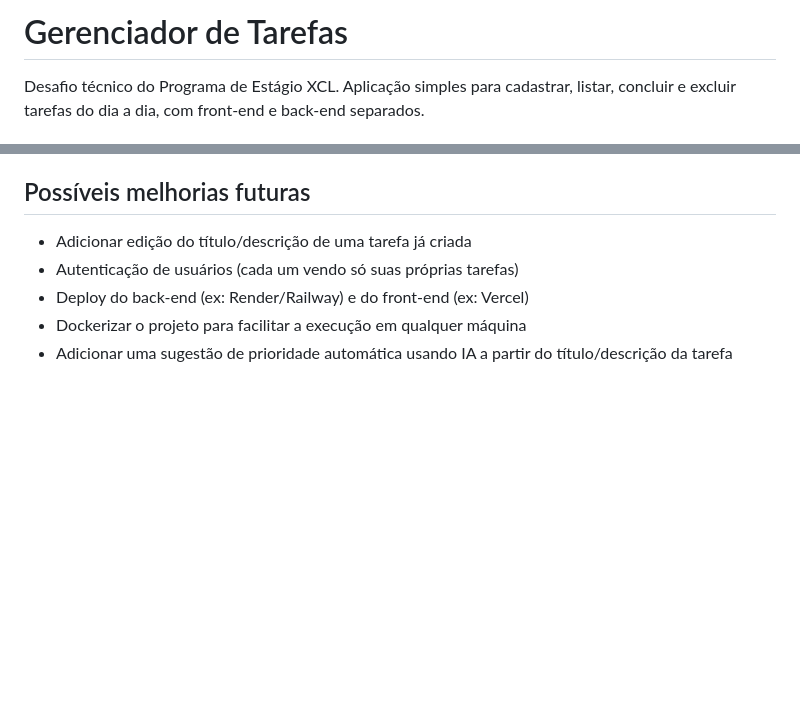
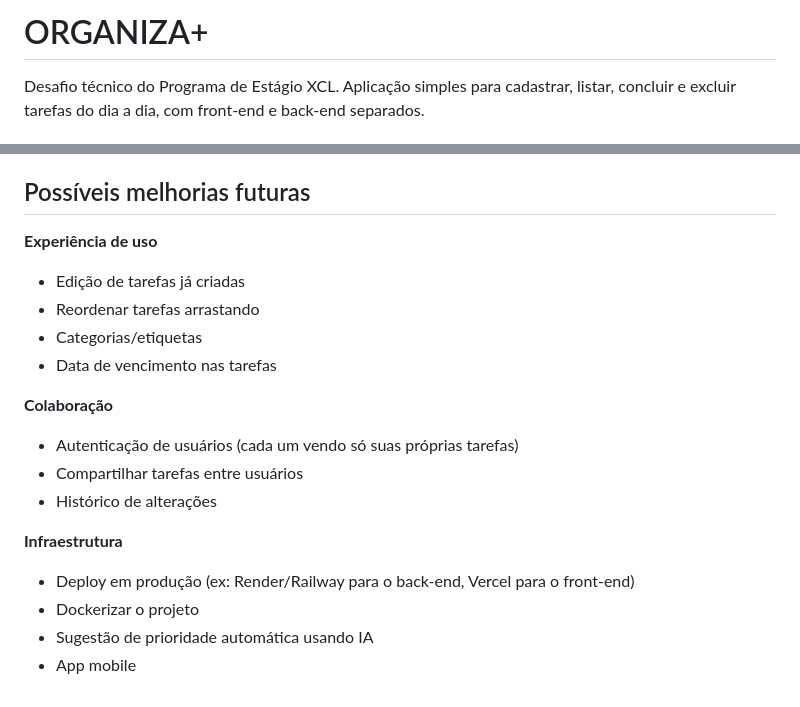
Before and after one commit to gasalve/gerenciador-tarefas-xcl, a Markdown page: README.md, 2 parts joined by grey strips. Rendered like a GitHub page; blank space fills up the shorter version.

Commit message:
docs: atualiza readme com nome do projeto e melhorias futuras

```diff
--- a/README.md
+++ b/README.md
@@ -1,4 +1,4 @@
-# Gerenciador de Tarefas
+# ORGANIZA+
 
 Desafio técnico do Programa de Estágio XCL. Aplicação simples para cadastrar,
 listar, concluir e excluir tarefas do dia a dia, com front-end e back-end
@@ -145,9 +145,19 @@ apagado automaticamente a cada execução — não interferem no
 
 ## Possíveis melhorias futuras
 
-- Adicionar edição do título/descrição de uma tarefa já criada
+**Experiência de uso**
+- Edição de tarefas já criadas
+- Reordenar tarefas arrastando
+- Categorias/etiquetas
+- Data de vencimento nas tarefas
+
+**Colaboração**
 - Autenticação de usuários (cada um vendo só suas próprias tarefas)
-- Deploy do back-end (ex: Render/Railway) e do front-end (ex: Vercel)
-- Dockerizar o projeto para facilitar a execução em qualquer máquina
-- Adicionar uma sugestão de prioridade automática usando IA a partir do
-  título/descrição da tarefa
+- Compartilhar tarefas entre usuários
+- Histórico de alterações
+
+**Infraestrutura**
+- Deploy em produção (ex: Render/Railway para o back-end, Vercel para o front-end)
+- Dockerizar o projeto
+- Sugestão de prioridade automática usando IA
+- App mobile
```
